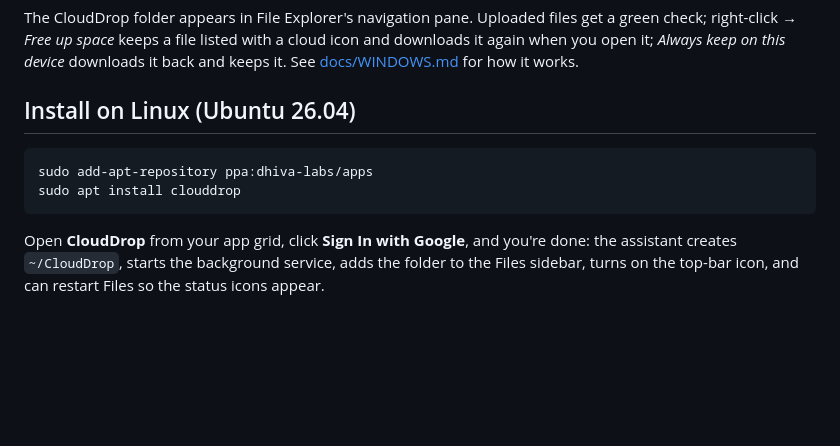
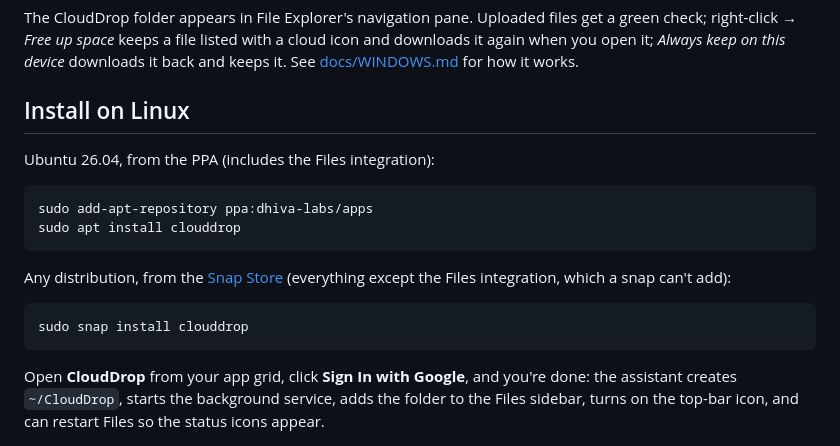
Before and after one commit to Dhiva-Labs/CloudDrop, a Markdown page: README.md, the part around the change. GitHub-like rendering; blank space fills up the shorter version.

Commit message:
docs: snap install

````diff
--- a/README.md
+++ b/README.md
@@ -50,11 +50,20 @@ a green check; right-click → *Free up space* keeps a file listed with a cloud
 and downloads it again when you open it; *Always keep on this device* downloads it
 back and keeps it. See [docs/WINDOWS.md](docs/WINDOWS.md) for how it works.
 
-## Install on Linux (Ubuntu 26.04)
+## Install on Linux
+
+Ubuntu 26.04, from the PPA (includes the Files integration):
 
 ```bash
 sudo add-apt-repository ppa:dhiva-labs/apps
 sudo apt install clouddrop
+```
+
+Any distribution, from the [Snap Store](https://snapcraft.io/clouddrop) (everything
+except the Files integration, which a snap can't add):
+
+```bash
+sudo snap install clouddrop
 ```
 
 Open **CloudDrop** from your app grid, click **Sign In with Google**, and you're
````
